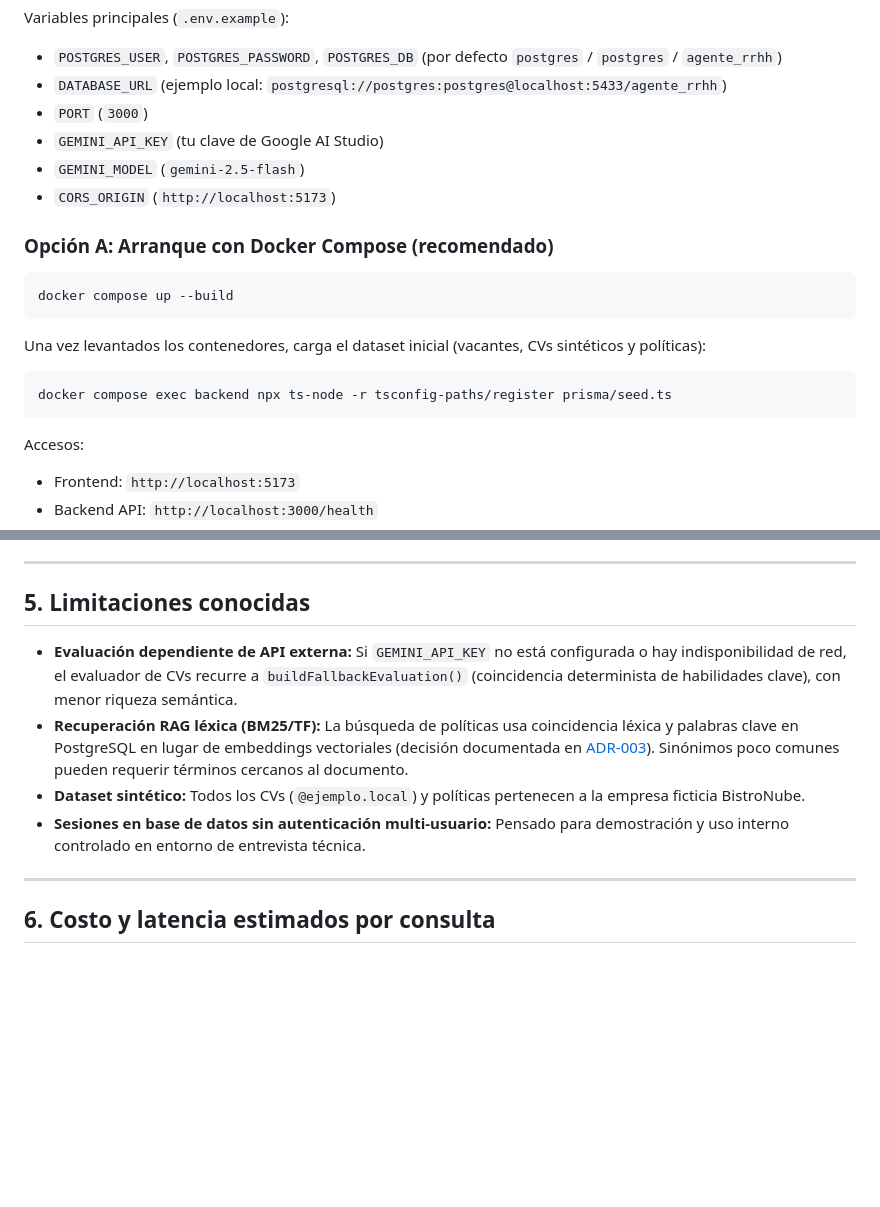
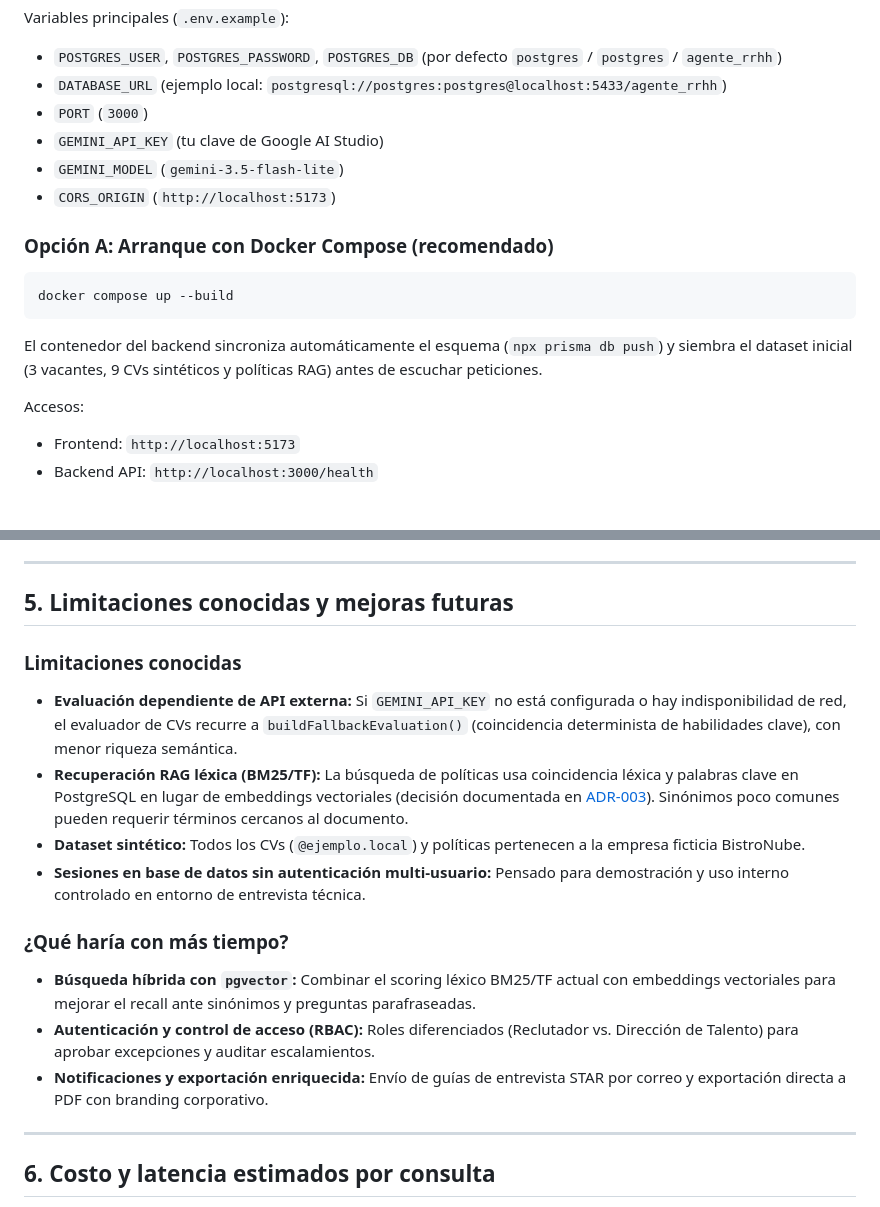
Before and after one commit to VictorJimenez17/Agente-de-IA, a Markdown page: README.md, 2 parts joined by grey strips. Drawn GitHub-style; blank space fills up the shorter version.

````diff
--- a/README.md
+++ b/README.md
@@ -68,7 +82,7 @@ Variables principales (`.env.example`):
 - `DATABASE_URL` (ejemplo local: `postgresql://postgres:postgres@localhost:5433/agente_rrhh`)
 - `PORT` (`3000`)
 - `GEMINI_API_KEY` (tu clave de Google AI Studio)
-- `GEMINI_MODEL` (`gemini-2.5-flash`)
+- `GEMINI_MODEL` (`gemini-3.5-flash-lite`)
 - `CORS_ORIGIN` (`http://localhost:5173`)
 
 ### Opción A: Arranque con Docker Compose (recomendado)
@@ -77,11 +91,7 @@ Variables principales (`.env.example`):
 docker compose up --build
 ```
 
-Una vez levantados los contenedores, carga el dataset inicial (vacantes, CVs sintéticos y políticas):
-
-```bash
-docker compose exec backend npx ts-node -r tsconfig-paths/register prisma/seed.ts
-```
+El contenedor del backend sincroniza automáticamente el esquema (`npx prisma db push`) y siembra el dataset inicial (3 vacantes, 9 CVs sintéticos y políticas RAG) antes de escuchar peticiones.
 
 Accesos:
 - Frontend: `http://localhost:5173`
@@ -135,12 +145,18 @@ cd ../frontend && npm ci && npm run lint && npm test && npm run build
 
 ---
 
-## 5. Limitaciones conocidas
+## 5. Limitaciones conocidas y mejoras futuras
 
+### Limitaciones conocidas
 - **Evaluación dependiente de API externa:** Si `GEMINI_API_KEY` no está configurada o hay indisponibilidad de red, el evaluador de CVs recurre a `buildFallbackEvaluation()` (coincidencia determinista de habilidades clave), con menor riqueza semántica.
 - **Recuperación RAG léxica (BM25/TF):** La búsqueda de políticas usa coincidencia léxica y palabras clave en PostgreSQL en lugar de embeddings vectoriales (decisión documentada en [ADR-003](docs/adr/003-rag-postgresql.md)). Sinónimos poco comunes pueden requerir términos cercanos al documento.
 - **Dataset sintético:** Todos los CVs (`@ejemplo.local`) y políticas pertenecen a la empresa ficticia BistroNube.
 - **Sesiones en base de datos sin autenticación multi-usuario:** Pensado para demostración y uso interno controlado en entorno de entrevista técnica.
+
+### ¿Qué haría con más tiempo?
+- **Búsqueda híbrida con `pgvector`:** Combinar el scoring léxico BM25/TF actual con embeddings vectoriales para mejorar el recall ante sinónimos y preguntas parafraseadas.
+- **Autenticación y control de acceso (RBAC):** Roles diferenciados (Reclutador vs. Dirección de Talento) para aprobar excepciones y auditar escalamientos.
+- **Notificaciones y exportación enriquecida:** Envío de guías de entrevista STAR por correo y exportación directa a PDF con branding corporativo.
 
 ---
 
````
Also changed, not shown: other parts of README.md (+14 -0 lines), docs/agentes/talentpilot-agent.md (+43 -27 lines), docs/images/01-chat-y-trazabilidad.jpg (added), docs/images/02-ranking-y-seguridad.png (added), docs/images/03-pantalla-inicio.png (added), 2 other files.
